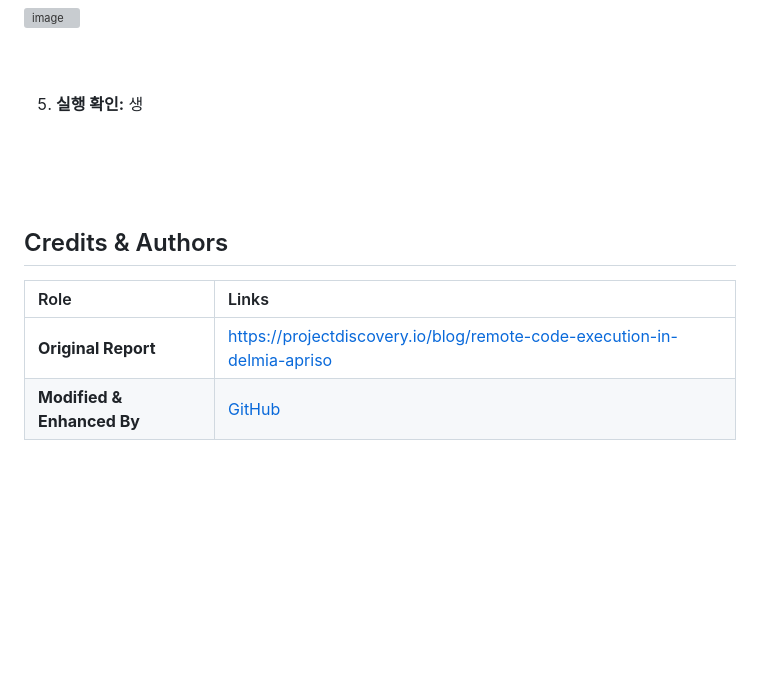
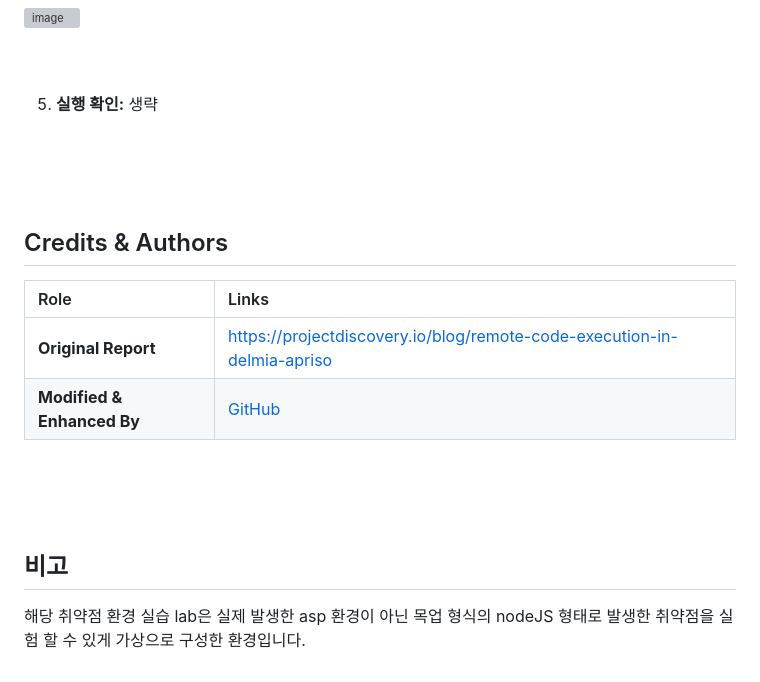
Before and after one commit to hanmin0512/CVE_Lab, a Markdown page: DELMIA Apriso/node-soap-server/README.md, the part around the change. GitHub-like rendering; blank space fills up the shorter version; grey boxes are pictures that could not be loaded.

```diff
--- a/DELMIA Apriso/node-soap-server/README.md
+++ b/DELMIA Apriso/node-soap-server/README.md
@@ -132,7 +132,7 @@ xmlns:tem="http://tempuri.org/">
 
 <br><br>
 
-5. **실행 확인:** 생
+5. **실행 확인:** 생략
 
 
 
@@ -146,3 +146,5 @@ xmlns:tem="http://tempuri.org/">
 | **Modified & Enhanced By** | [GitHub](https://github.com/hanmin0512) |
 
 <br><br><br>
+## 비고
+해당 취약점 환경 실습 lab은 실제 발생한 asp 환경이 아닌 목업 형식의 nodeJS 형태로 발생한 취약점을 실험 할 수 있게 가상으로 구성한 환경입니다.
```
